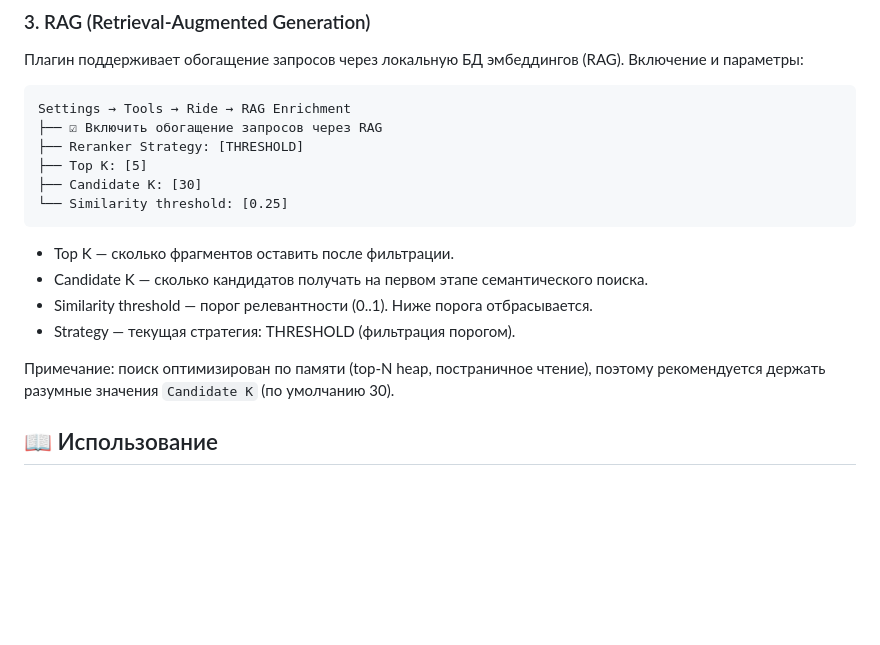
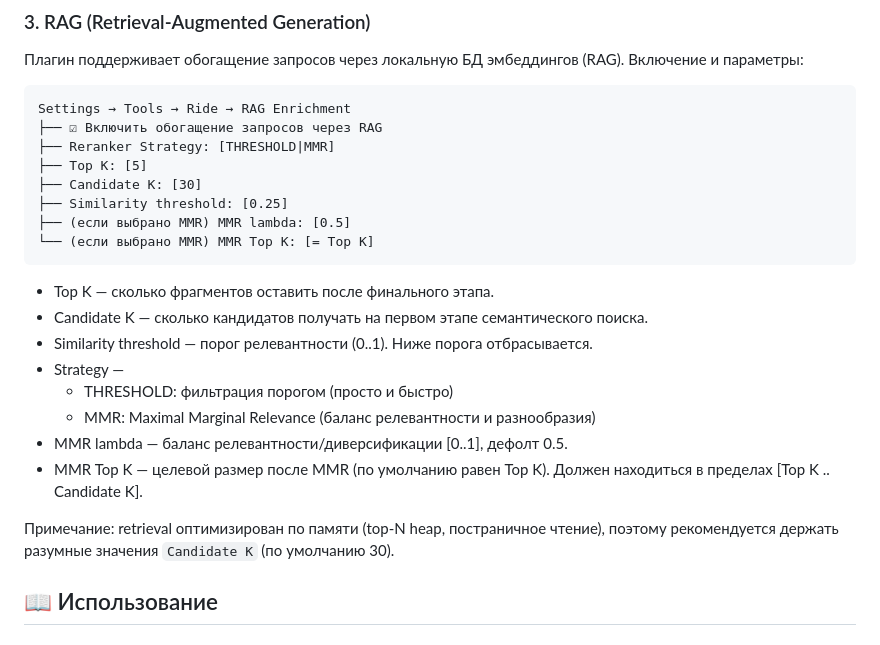
Before and after one commit to Aristman/ride, a Markdown page: README.md, the part around the change. Rendered like a GitHub page; blank space fills up the shorter version.

Commit message:
docs(rag): добавлена стратегия MMR и её параметры (lambda, Top K) в README и roadmap; уточнён UX выбора стратегии

````diff
--- a/README.md
+++ b/README.md
@@ -166,18 +166,24 @@ cd ride
 ```
 Settings → Tools → Ride → RAG Enrichment
 ├── ☑ Включить обогащение запросов через RAG
-├── Reranker Strategy: [THRESHOLD]
+├── Reranker Strategy: [THRESHOLD|MMR]
 ├── Top K: [5]
 ├── Candidate K: [30]
-└── Similarity threshold: [0.25]
+├── Similarity threshold: [0.25]
+├── (если выбрано MMR) MMR lambda: [0.5]
+└── (если выбрано MMR) MMR Top K: [= Top K]
 ```
 
-- Top K — сколько фрагментов оставить после фильтрации.
+- Top K — сколько фрагментов оставить после финального этапа.
 - Candidate K — сколько кандидатов получать на первом этапе семантического поиска.
 - Similarity threshold — порог релевантности (0..1). Ниже порога отбрасывается.
-- Strategy — текущая стратегия: THRESHOLD (фильтрация порогом).
+- Strategy —
+  - THRESHOLD: фильтрация порогом (просто и быстро)
+  - MMR: Maximal Marginal Relevance (баланс релевантности и разнообразия)
+- MMR lambda — баланс релевантности/диверсификации [0..1], дефолт 0.5.
+- MMR Top K — целевой размер после MMR (по умолчанию равен Top K). Должен находиться в пределах [Top K .. Candidate K].
 
-Примечание: поиск оптимизирован по памяти (top-N heap, постраничное чтение), поэтому рекомендуется держать разумные значения `Candidate K` (по умолчанию 30).
+Примечание: retrieval оптимизирован по памяти (top-N heap, постраничное чтение), поэтому рекомендуется держать разумные значения `Candidate K` (по умолчанию 30).
 
 ## 📖 Использование
 
````
Also changed, not shown: docs/roadmaps/19_rag-enrichment-chat.md (+7 -2 lines).
